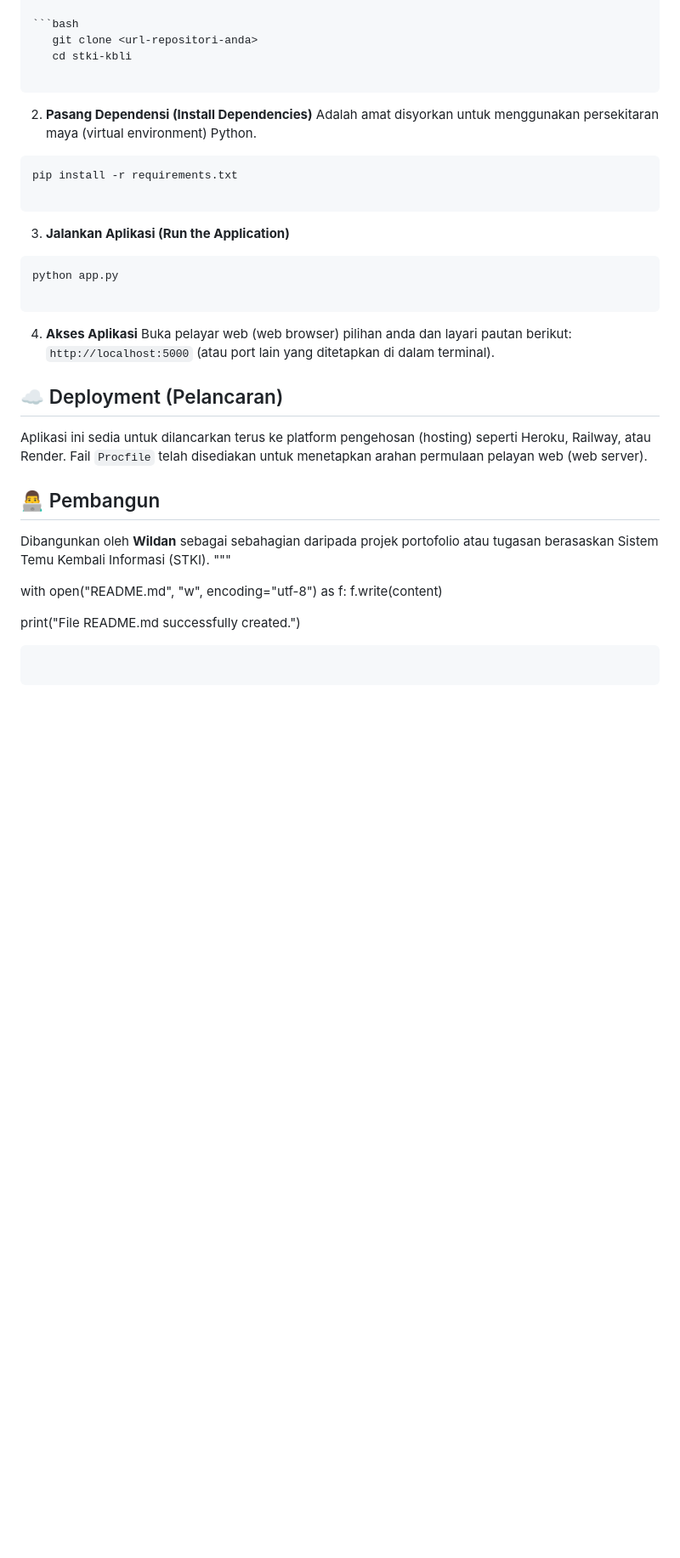
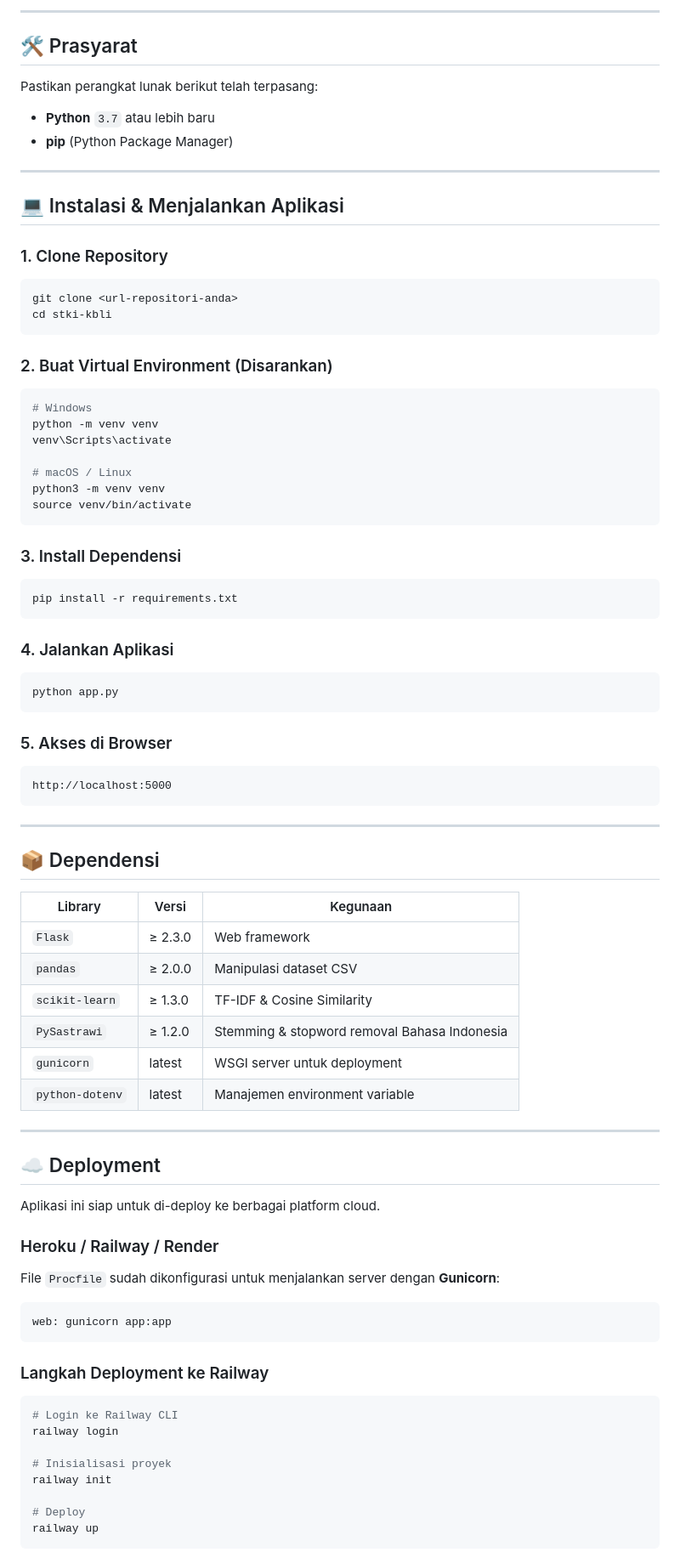
Before and after one commit to WildanMukmin/stki-kbli, a Markdown page: README.md, the part around one of its changes. Shown at 85% size. GitHub-like rendering; blank space fills up the shorter version.

`````diff
--- a/README.md
+++ b/README.md
@@ -33,43 +86,89 @@ File README.md successfully created.
+---
+
+## 🛠️ Prasyarat
+
+Pastikan perangkat lunak berikut telah terpasang:
+
+- **Python** `3.7` atau lebih baru
+- **pip** (Python Package Manager)
+
+---
+
+## 💻 Instalasi & Menjalankan Aplikasi
+
+### 1. Clone Repository
 
 ```bash
-   git clone <url-repositori-anda>
-   cd stki-kbli
+git clone <url-repositori-anda>
+cd stki-kbli
+```
 
-````
+### 2. Buat Virtual Environment (Disarankan)
 
-2. **Pasang Dependensi (Install Dependencies)**
-   Adalah amat disyorkan untuk menggunakan persekitaran maya (virtual environment) Python.
+```bash
+# Windows
+python -m venv venv
+venv\Scripts\activate
+
+# macOS / Linux
+python3 -m venv venv
+source venv/bin/activate
+```
+
+### 3. Install Dependensi
 
 ```bash
 pip install -r requirements.txt
-
 ```
 
-3. **Jalankan Aplikasi (Run the Application)**
+### 4. Jalankan Aplikasi
 
 ```bash
 python app.py
+```
+
+### 5. Akses di Browser
 
 ```
+http://localhost:5000
+```
 
-4. **Akses Aplikasi**
-   Buka pelayar web (web browser) pilihan anda dan layari pautan berikut:
-   `http://localhost:5000` (atau port lain yang ditetapkan di dalam terminal).
+---
 
-## ☁️ Deployment (Pelancaran)
+## 📦 Dependensi
 
-Aplikasi ini sedia untuk dilancarkan terus ke platform pengehosan (hosting) seperti Heroku, Railway, atau Render. Fail `Procfile` telah disediakan untuk menetapkan arahan permulaan pelayan web (web server).
+| Library         | Versi   | Kegunaan                                     |
+| --------------- | ------- | -------------------------------------------- |
+| `Flask`         | ≥ 2.3.0 | Web framework                                |
+| `pandas`        | ≥ 2.0.0 | Manipulasi dataset CSV                       |
+| `scikit-learn`  | ≥ 1.3.0 | TF-IDF & Cosine Similarity                   |
+| `PySastrawi`    | ≥ 1.2.0 | Stemming & stopword removal Bahasa Indonesia |
+| `gunicorn`      | latest  | WSGI server untuk deployment                 |
+| `python-dotenv` | latest  | Manajemen environment variable               |
 
-## 👨‍💻 Pembangun
+---
 
-Dibangunkan oleh **Wildan** sebagai sebahagian daripada projek portofolio atau tugasan berasaskan Sistem Temu Kembali Informasi (STKI).
-"""
+## ☁️ Deployment
 
-with open("README.md", "w", encoding="utf-8") as f:
-f.write(content)
+Aplikasi ini siap untuk di-deploy ke berbagai platform cloud.
 
-print("File README.md successfully created.")
+### Heroku / Railway / Render
+
+File `Procfile` sudah dikonfigurasi untuk menjalankan server dengan **Gunicorn**:
 
 ```
+web: gunicorn app:app
+```
 
+### Langkah Deployment ke Railway
+
+```bash
+# Login ke Railway CLI
+railway login
+
+# Inisialisasi proyek
+railway init
+
+# Deploy
+railway up
 ```
`````
Also changed, not shown: other parts of README.md (+121 -23 lines).
